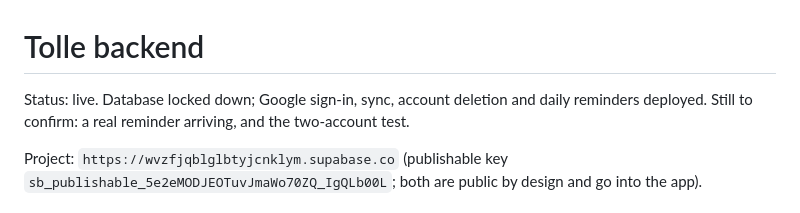
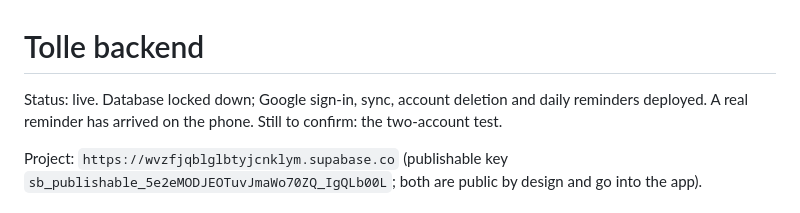
Before and after one commit to NoahSama01/Tolle, a Markdown page: BACKEND.md, the part around the change. GitHub-like rendering.

Commit message:
Backend: reminders confirmed on a real phone

```diff
--- a/BACKEND.md
+++ b/BACKEND.md
@@ -1,6 +1,6 @@
 # Tolle backend
 
-Status: live. Database locked down; Google sign-in, sync, account deletion and daily reminders deployed. Still to confirm: a real reminder arriving, and the two-account test.
+Status: live. Database locked down; Google sign-in, sync, account deletion and daily reminders deployed. A real reminder has arrived on the phone. Still to confirm: the two-account test.
 
 Project: `https://wvzfjqblglbtyjcnklym.supabase.co` (publishable key `sb_publishable_5e2eMODJEOTuvJmaWo70ZQ_IgQLb00L`; both are public by design and go into the app).
 
```
Also changed, not shown: TODO.md (+1 -1 lines).
